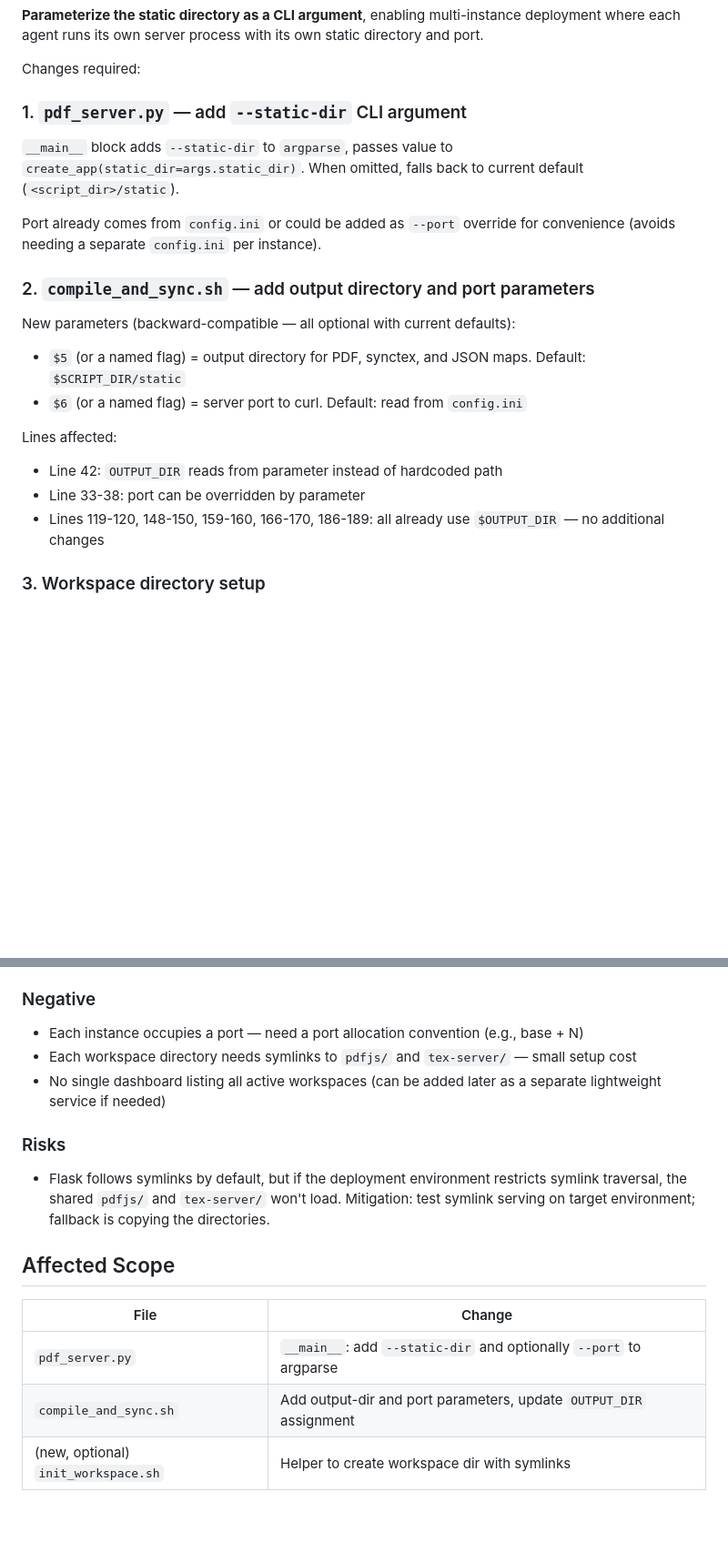
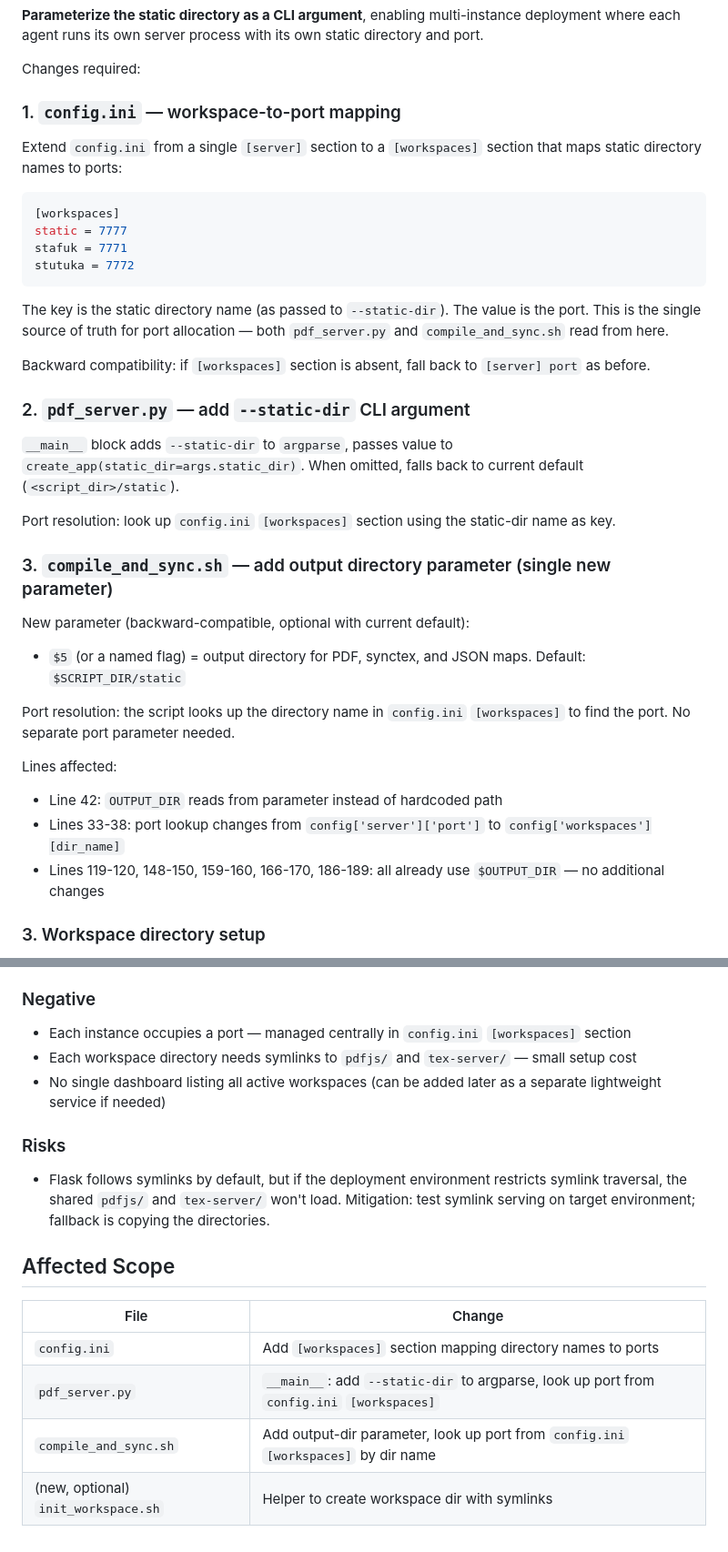
Before and after one commit to honeymath/tex-server, a Markdown page: docs/adr/0001-parameterize-static-dir-for-multi-instance.md, 2 parts joined by grey strips. Shown at 91% size. Drawn GitHub-style; blank space fills up the shorter version.

Commit message:
ADR-0001 update: use config.ini [workspaces] for centralized port mapping
Replace per-instance port parameter with a single [workspaces] section
in config.ini that maps directory names to ports. Both pdf_server.py
and compile_and_sync.sh resolve port by looking up the static-dir name,
so only one CLI parameter (--static-dir) is needed.

Co-Authored-By: architect-agent <architect@honeymath.ai>

````diff
--- a/docs/adr/0001-parameterize-static-dir-for-multi-instance.md
+++ b/docs/adr/0001-parameterize-static-dir-for-multi-instance.md
@@ -65,22 +65,38 @@ Flask + Socket.IO process: ~20-30MB RSS per instance. For 10 agents: ~200-300MB.
 
 Changes required:
 
-### 1. `pdf_server.py` — add `--static-dir` CLI argument
+### 1. `config.ini` — workspace-to-port mapping
+
+Extend `config.ini` from a single `[server]` section to a `[workspaces]` section that maps static directory names to ports:
+
+```ini
+[workspaces]
+static = 7777
+stafuk = 7771
+stutuka = 7772
+```
+
+The key is the static directory name (as passed to `--static-dir`). The value is the port. This is the single source of truth for port allocation — both `pdf_server.py` and `compile_and_sync.sh` read from here.
+
+Backward compatibility: if `[workspaces]` section is absent, fall back to `[server] port` as before.
+
+### 2. `pdf_server.py` — add `--static-dir` CLI argument
 
 `__main__` block adds `--static-dir` to `argparse`, passes value to `create_app(static_dir=args.static_dir)`. When omitted, falls back to current default (`<script_dir>/static`).
 
-Port already comes from `config.ini` or could be added as `--port` override for convenience (avoids needing a separate `config.ini` per instance).
+Port resolution: look up `config.ini` `[workspaces]` section using the static-dir name as key.
 
-### 2. `compile_and_sync.sh` — add output directory and port parameters
+### 3. `compile_and_sync.sh` — add output directory parameter (single new parameter)
 
-New parameters (backward-compatible — all optional with current defaults):
+New parameter (backward-compatible, optional with current default):
 
 - `$5` (or a named flag) = output directory for PDF, synctex, and JSON maps. Default: `$SCRIPT_DIR/static`
-- `$6` (or a named flag) = server port to curl. Default: read from `config.ini`
+
+Port resolution: the script looks up the directory name in `config.ini` `[workspaces]` to find the port. No separate port parameter needed.
 
 Lines affected:
 - Line 42: `OUTPUT_DIR` reads from parameter instead of hardcoded path
-- Line 33-38: port can be overridden by parameter
+- Lines 33-38: port lookup changes from `config['server']['port']` to `config['workspaces'][dir_name]`
 - Lines 119-120, 148-150, 159-160, 166-170, 186-189: all already use `$OUTPUT_DIR` — no additional changes
 
 ### 3. Workspace directory setup
@@ -139,7 +155,7 @@ Rejected because:
 - Backward compatible — omitting `--static-dir` preserves current behavior
 
 ### Negative
-- Each instance occupies a port — need a port allocation convention (e.g., base + N)
+- Each instance occupies a port — managed centrally in `config.ini` `[workspaces]` section
 - Each workspace directory needs symlinks to `pdfjs/` and `tex-server/` — small setup cost
 - No single dashboard listing all active workspaces (can be added later as a separate lightweight service if needed)
 
@@ -150,6 +166,7 @@ Rejected because:
 
 | File | Change |
 |------|--------|
-| `pdf_server.py` | `__main__`: add `--static-dir` and optionally `--port` to argparse |
-| `compile_and_sync.sh` | Add output-dir and port parameters, update `OUTPUT_DIR` assignment |
+| `config.ini` | Add `[workspaces]` section mapping directory names to ports |
+| `pdf_server.py` | `__main__`: add `--static-dir` to argparse, look up port from `config.ini` `[workspaces]` |
+| `compile_and_sync.sh` | Add output-dir parameter, look up port from `config.ini` `[workspaces]` by dir name |
 | (new, optional) `init_workspace.sh` | Helper to create workspace dir with symlinks |
````
Also changed, not shown: other parts of docs/adr/0001-parameterize-static-dir-for-multi-instance.md (+1 -1 lines), 1 other file.
